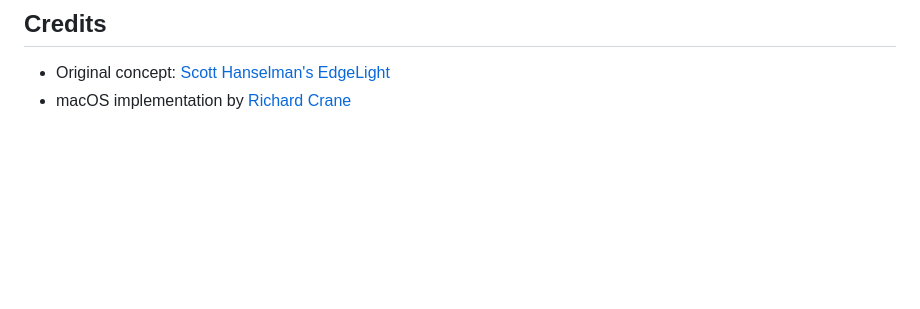
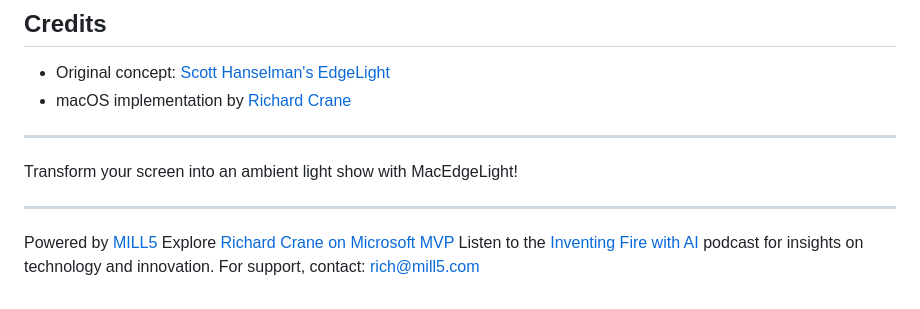
Before and after one commit to ChiefInnovator/macedgelight, a Markdown page: README.md, the part around the change. Drawn GitHub-style; blank space fills up the shorter version.

Commit message:
Add branded footer to README with MILL5, MVP, and podcast links
Co-Authored-By: Claude Opus 4.6 (1M context) <noreply@anthropic.com>

```diff
--- a/README.md
+++ b/README.md
@@ -155,3 +155,14 @@ The overlay window sits at a custom window level (just below or above the menu b
 
 - Original concept: [Scott Hanselman's EdgeLight](https://github.com/shanselman/EdgeLight)
 - macOS implementation by [Richard Crane](https://inventingfirewith.ai)
+
+---
+
+Transform your screen into an ambient light show with MacEdgeLight!
+
+---
+
+Powered by [MILL5](https://www.mill5.com)
+Explore [Richard Crane on Microsoft MVP](https://mvp.microsoft.com/en-US/MVP/profile/10ce0bc0-7536-43f6-b28c-e9601a4a0d0d)
+Listen to the [Inventing Fire with AI](https://inventingfirewith.ai) podcast for insights on technology and innovation.
+For support, contact: [rich@mill5.com](mailto:rich@mill5.com)
```
